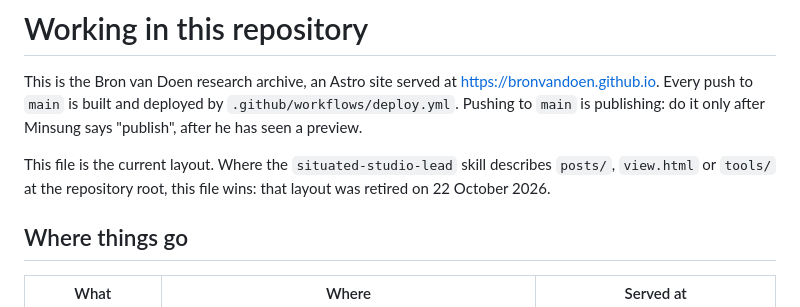
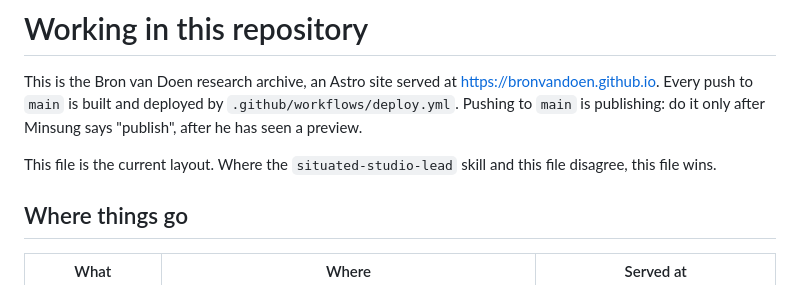
Before and after one commit to bronvandoen/bronvandoen.github.io, a Markdown page: CLAUDE.md, the part around the change. Rendered like a GitHub page.

Commit message:
Drop the outdated retired-layout warning from CLAUDE.md
The situated-studio-lead skill no longer describes posts/, view.html or a
root tools/ folder; keep only the rule that this file wins.

Co-Authored-By: Claude Opus 5.5 <noreply@anthropic.com>
Claude-Session: https://claude.ai/code/session_01YaJxDPA8Xp4VBo1i8LFjz2

```diff
--- a/CLAUDE.md
+++ b/CLAUDE.md
@@ -2,7 +2,7 @@
 
 This is the Bron van Doen research archive, an Astro site served at https://bronvandoen.github.io. Every push to `main` is built and deployed by `.github/workflows/deploy.yml`. Pushing to `main` is publishing: do it only after Minsung says "publish", after he has seen a preview.
 
-This file is the current layout. Where the `situated-studio-lead` skill describes `posts/`, `view.html` or `tools/` at the repository root, this file wins: that layout was retired on 22 October 2026.
+This file is the current layout. Where the `situated-studio-lead` skill and this file disagree, this file wins.
 
 ## Where things go
 
```
